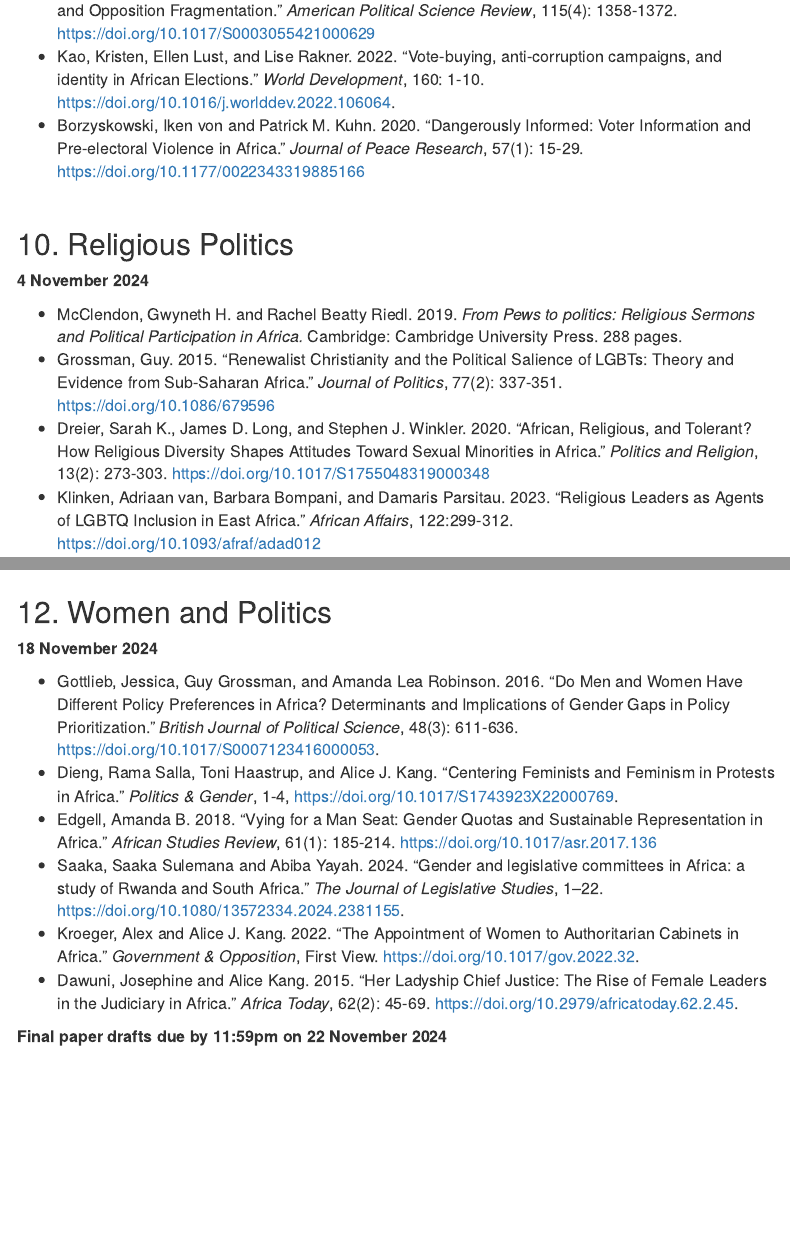
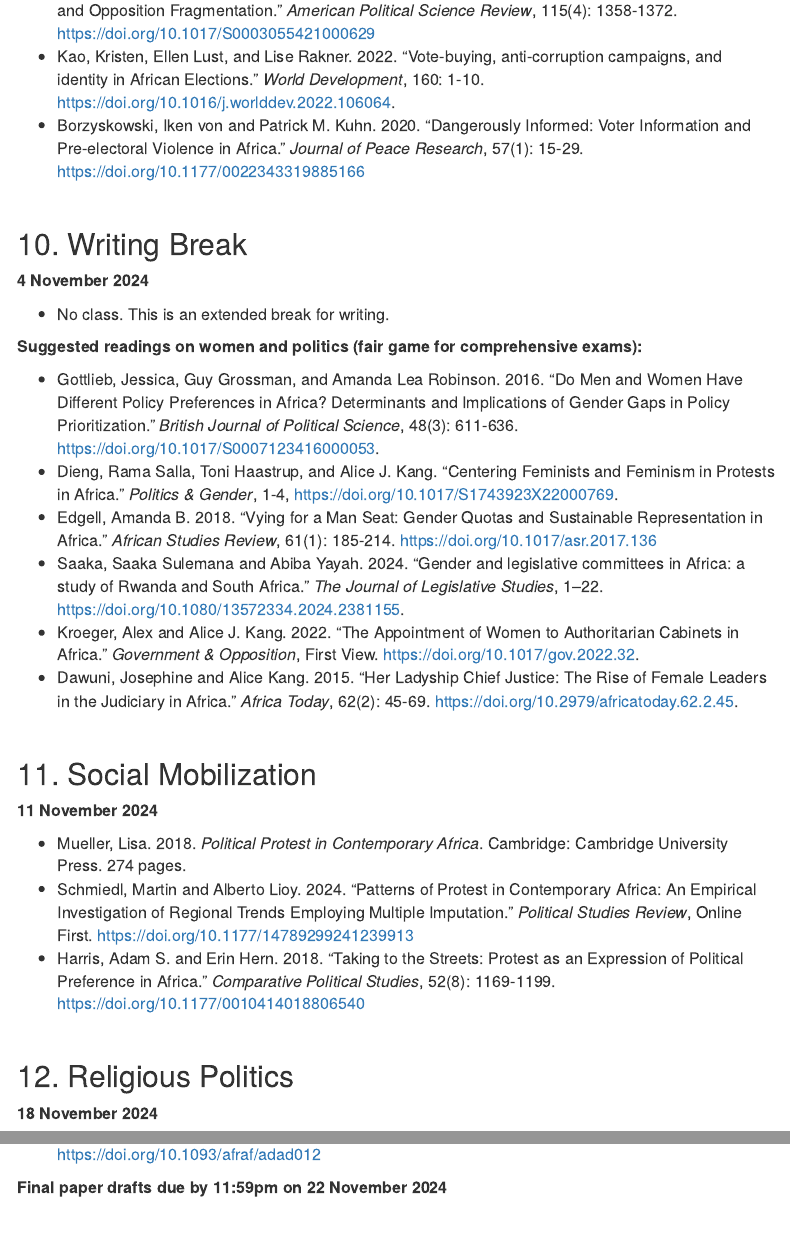
Before and after one commit to abedgell/psc632, an R Markdown document (schedule.Rmd): the page in a window 1100 px wide, from 3120 px down, and a second part further down, joined at a grey line. Rendered offline with R 4.5, knitr and Pandoc, with nearby package versions; menus at the side of the page are left out.

Commit message:
update to course schedule

```diff
--- a/schedule.Rmd
+++ b/schedule.Rmd
@@ -148,16 +148,20 @@ If you have no prior knowledge of African Politics beyond U.S. media, I highly r
 
 </br>
 
-## 10. Religious Politics
+## 10.  Writing Break
 
 **4 November 2024**
 
-* McClendon, Gwyneth H. and Rachel Beatty Riedl. 2019. *From Pews to politics: Religious Sermons and Political Participation in Africa.* Cambridge: Cambridge University Press. 288 pages.
-* Grossman, Guy. 2015. "Renewalist Christianity and the Political Salience of LGBTs: Theory and Evidence from Sub-Saharan Africa." *Journal of Politics*, 77(2): 337-351. https://doi.org/10.1086/679596
-* Dreier, Sarah K.,  James D. Long, and Stephen J. Winkler. 2020. "African, Religious, and Tolerant? How Religious Diversity Shapes Attitudes Toward Sexual Minorities in Africa." *Politics and Religion*, 13(2): 273-303.  https://doi.org/10.1017/S1755048319000348
-* Klinken, Adriaan van, Barbara Bompani, and Damaris Parsitau. 2023. "Religious Leaders as Agents of LGBTQ Inclusion in East Africa." *African Affairs*, 122:299-312. https://doi.org/10.1093/afraf/adad012
+* No class. This is an extended break for writing.
 
+ **Suggested readings on women and politics (fair game for comprehensive exams):**
 
+* Gottlieb, Jessica, Guy Grossman, and Amanda Lea Robinson. 2016. "Do Men and Women Have Different Policy Preferences in Africa? Determinants and Implications of Gender Gaps in Policy Prioritization." *British Journal of Political Science*, 48(3): 611-636. https://doi.org/10.1017/S0007123416000053.
+* Dieng, Rama Salla, Toni Haastrup, and Alice J. Kang. "Centering Feminists and Feminism in Protests in Africa." *Politics & Gender*, 1-4, https://doi.org/10.1017/S1743923X22000769.
+*	Edgell, Amanda B. 2018. “Vying for a Man Seat: Gender Quotas and Sustainable Representation in Africa.” *African Studies Review*, 61(1): 185-214. https://doi.org/10.1017/asr.2017.136
+* Saaka, Saaka Sulemana and Abiba Yayah. 2024. "Gender and legislative committees in Africa: a study of Rwanda and South Africa." *The Journal of Legislative Studies*, 1–22. https://doi.org/10.1080/13572334.2024.2381155.
+*	Kroeger, Alex and Alice J. Kang. 2022. “The Appointment of Women to Authoritarian Cabinets in Africa.” *Government & Opposition*, First View. https://doi.org/10.1017/gov.2022.32.
+*	Dawuni, Josephine and Alice Kang. 2015. “Her Ladyship Chief Justice: The Rise of Female Leaders in the Judiciary in Africa.” *Africa Today*, 62(2): 45-69. https://doi.org/10.2979/africatoday.62.2.45.
 
 </br>
 
@@ -165,19 +169,16 @@ If you have no prior knowledge of African Politics beyond U.S. media, I highly r
 
 **11 November 2024**
 
+
 *	Mueller, Lisa. 2018. *Political Protest in Contemporary Africa*. Cambridge: Cambridge University Press. 274 pages.
 *	Schmiedl, Martin and Alberto Lioy. 2024. "Patterns of Protest in Contemporary Africa: An Empirical Investigation of Regional Trends Employing Multiple Imputation." *Political Studies Review*, Online First. https://doi.org/10.1177/14789299241239913
 *	Harris, Adam S. and Erin Hern. 2018. "Taking to the Streets: Protest as an Expression of Political Preference in Africa." *Comparative Political Studies*, 52(8): 1169-1199. https://doi.org/10.1177/0010414018806540
 
+
+
 </br>
 
-## 12. Women and Politics
+## 12. Religious Politics
 
 **18 November 2024**
 
-* Gottlieb, Jessica, Guy Grossman, and Amanda Lea Robinson. 2016. "Do Men and Women Have Different Policy Preferences in Africa? Determinants and Implications of Gender Gaps in Policy Prioritization." *British Journal of Political Science*, 48(3): 611-636. https://doi.org/10.1017/S0007123416000053.
-* Dieng, Rama Salla, Toni Haastrup, and Alice J. Kang. "Centering Feminists and Feminism in Protests in Africa." *Politics & Gender*, 1-4, https://doi.org/10.1017/S1743923X22000769.
-*	Edgell, Amanda B. 2018. “Vying for a Man Seat: Gender Quotas and Sustainable Representation in Africa.” *African Studies Review*, 61(1): 185-214. https://doi.org/10.1017/asr.2017.136
-* Saaka, Saaka Sulemana and Abiba Yayah. 2024. "Gender and legislative committees in Africa: a study of Rwanda and South Africa." *The Journal of Legislative Studies*, 1–22. https://doi.org/10.1080/13572334.2024.2381155.
-*	Kroeger, Alex and Alice J. Kang. 2022. “The Appointment of Women to Authoritarian Cabinets in Africa.” *Government & Opposition*, First View. https://doi.org/10.1017/gov.2022.32.
-*	Dawuni, Josephine and Alice Kang. 2015. “Her Ladyship Chief Justice: The Rise of Female Leaders in the Judiciary in Africa.” *Africa Today*, 62(2): 45-69. https://doi.org/10.2979/africatoday.62.2.45.
```
Also changed, not shown: index.Rmd (+2 -0 lines), schedule.Rmd (5 more changed lines), 2 other files.
